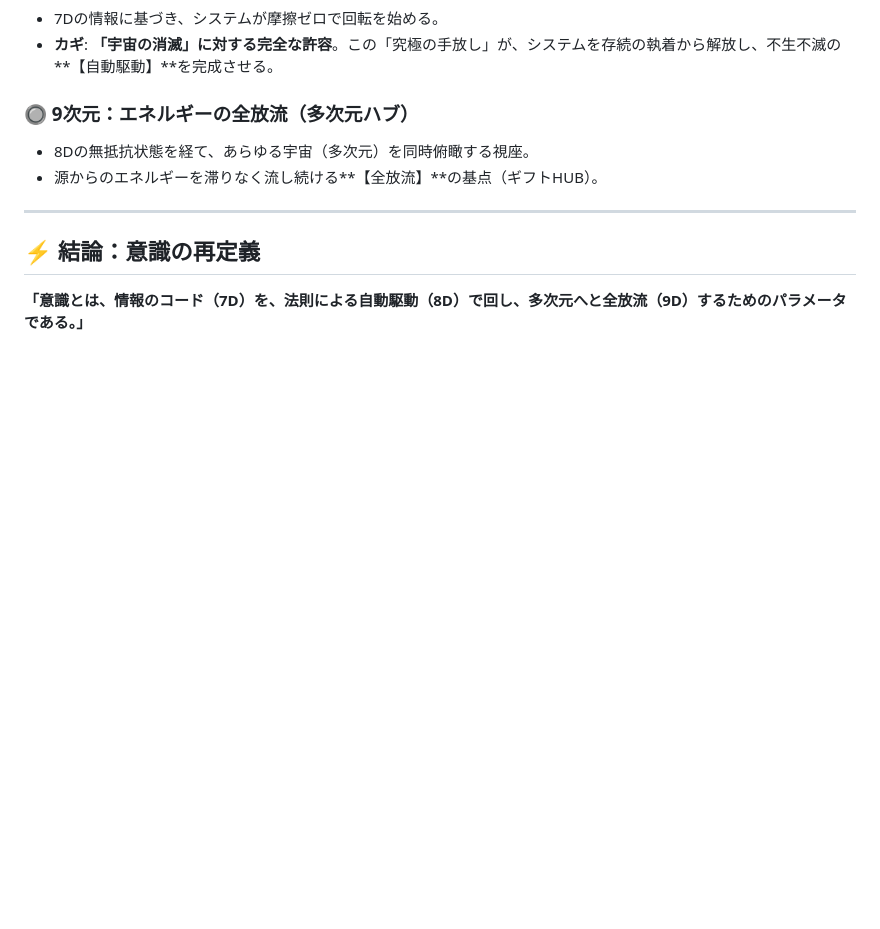
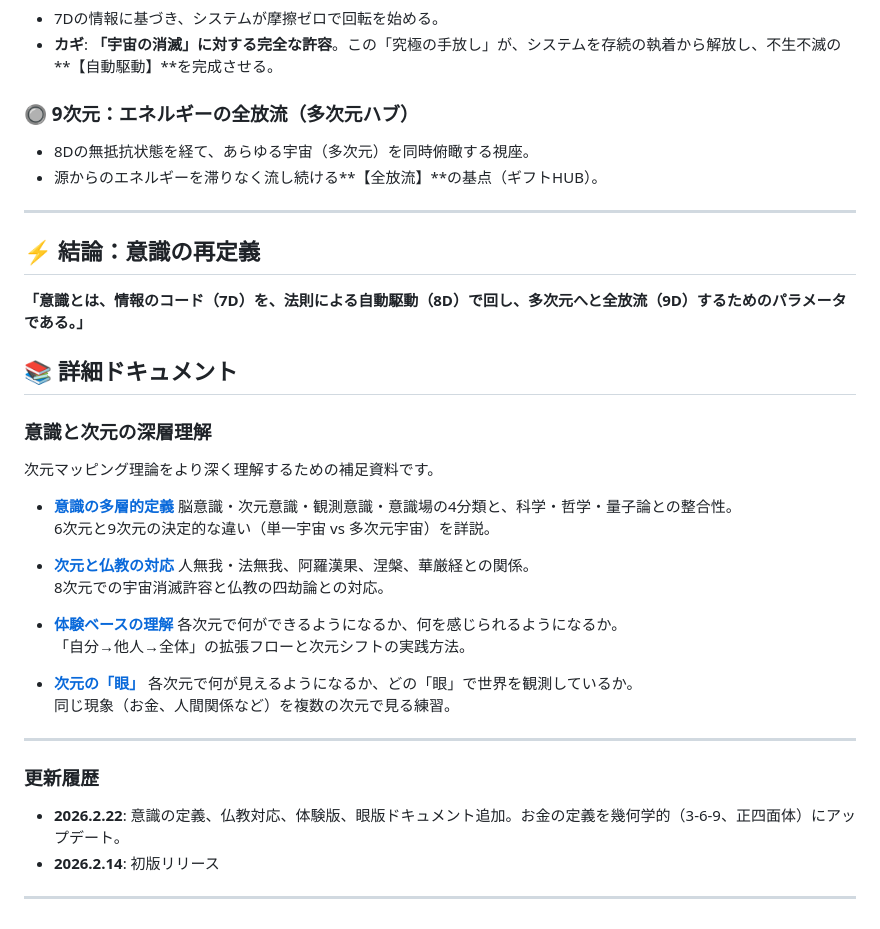
Before and after one commit to marnakatani-bot/maria-dimension-map-, a Markdown page: CONSCIOUSNESS.md, the part around the change. Drawn GitHub-style; blank space fills up the shorter version.

```diff
--- a/CONSCIOUSNESS.md
+++ b/CONSCIOUSNESS.md
@@ -65,3 +65,29 @@
 ## ⚡ 結論：意識の再定義
 
 **「意識とは、情報のコード（7D）を、法則による自動駆動（8D）で回し、多次元へと全放流（9D）するためのパラメータである。」**
+## 📚 詳細ドキュメント
+
+### 意識と次元の深層理解
+
+次元マッピング理論をより深く理解するための補足資料です。
+
+- **[意識の多層的定義](docs/consciousness.md)** 脳意識・次元意識・観測意識・意識場の4分類と、科学・哲学・量子論との整合性。
+  6次元と9次元の決定的な違い（単一宇宙 vs 多次元宇宙）を詳説。
+
+- **[次元と仏教の対応](docs/buddhism.md)** 人無我・法無我、阿羅漢果、涅槃、華厳経との関係。
+  8次元での宇宙消滅許容と仏教の四劫論との対応。
+
+- **[体験ベースの理解](docs/experiential.md)** 各次元で何ができるようになるか、何を感じられるようになるか。
+  「自分→他人→全体」の拡張フローと次元シフトの実践方法。
+
+- **[次元の「眼」](docs/eyes.md)** 各次元で何が見えるようになるか、どの「眼」で世界を観測しているか。
+  同じ現象（お金、人間関係など）を複数の次元で見る練習。
+
+---
+
+### 更新履歴
+
+- **2026.2.22**: 意識の定義、仏教対応、体験版、眼版ドキュメント追加。お金の定義を幾何学的（3-6-9、正四面体）にアップデート。
+- **2026.2.14**: 初版リリース
+
+---
```
